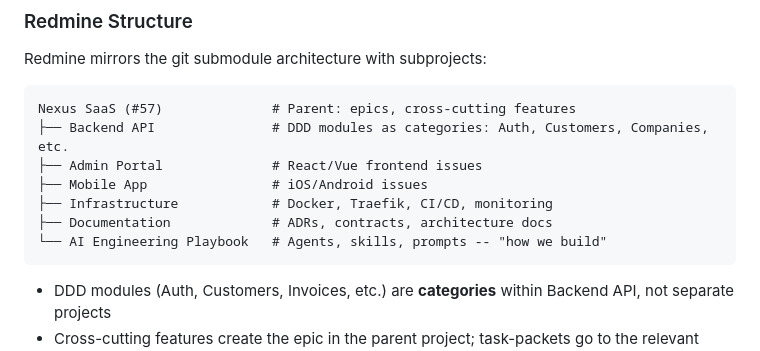
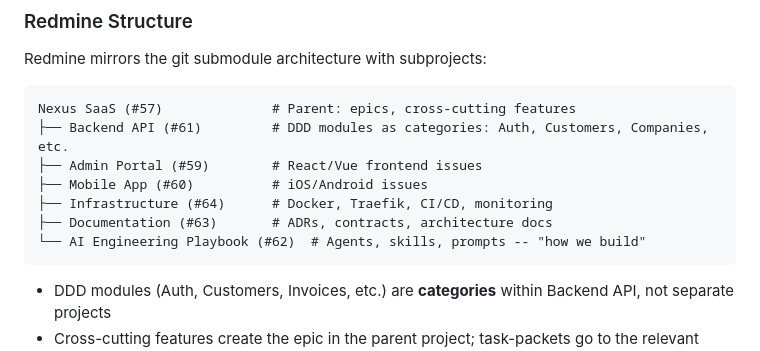
Before and after one commit to CMGeorge/Nexus, a Markdown page: AGENTS.md, the part around the change. Drawn GitHub-style.

````diff
--- a/AGENTS.md
+++ b/AGENTS.md
@@ -32,12 +32,12 @@ Redmine mirrors the git submodule architecture with subprojects:
 
 ```
 Nexus SaaS (#57)              # Parent: epics, cross-cutting features
-├── Backend API               # DDD modules as categories: Auth, Customers, Companies, etc.
-├── Admin Portal              # React/Vue frontend issues
-├── Mobile App                # iOS/Android issues
-├── Infrastructure            # Docker, Traefik, CI/CD, monitoring
-├── Documentation             # ADRs, contracts, architecture docs
-└── AI Engineering Playbook   # Agents, skills, prompts -- "how we build"
+├── Backend API (#61)         # DDD modules as categories: Auth, Customers, Companies, etc.
+├── Admin Portal (#59)        # React/Vue frontend issues
+├── Mobile App (#60)          # iOS/Android issues
+├── Infrastructure (#64)      # Docker, Traefik, CI/CD, monitoring
+├── Documentation (#63)       # ADRs, contracts, architecture docs
+└── AI Engineering Playbook (#62)  # Agents, skills, prompts -- "how we build"
 ```
 
 - DDD modules (Auth, Customers, Invoices, etc.) are **categories** within Backend API, not separate projects
````
Also changed, not shown: .github/agents/orchestrator.agent.md (+7 -7 lines).
